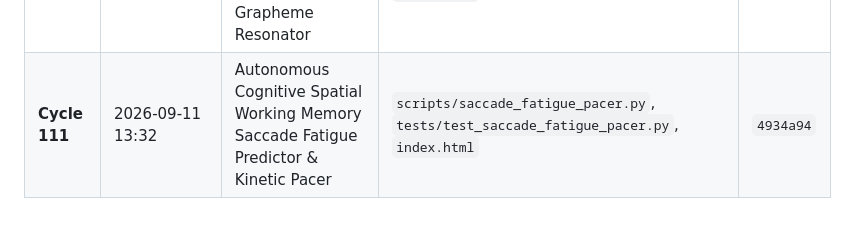
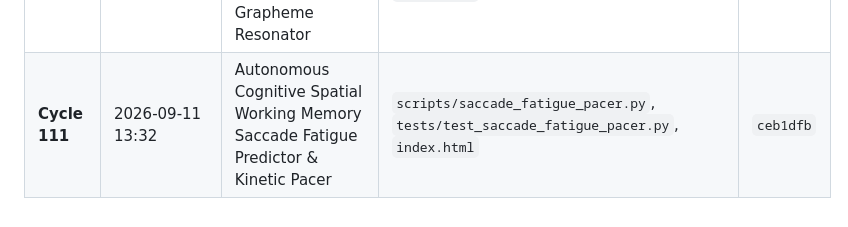
Before and after one commit to sounny/dxskills, a Markdown page: DEV_BACKLOG.md, the part around the change. Drawn GitHub-style.

Commit message:
docs(cycle-111): update execution log commit hash

```diff
--- a/DEV_BACKLOG.md
+++ b/DEV_BACKLOG.md
@@ -620,4 +620,4 @@
 | **Cycle 108** | 2026-09-11 13:02 | Autonomous Cognitive Spatial Attentional Saccade Saliency Filter & Noise Gate | `scripts/saccade_saliency_filter.py`, `tests/test_saccade_saliency_filter.py`, `index.html` | `2036c6c` |
 | **Cycle 109** | 2026-09-11 13:12 | Autonomous Cognitive Spatial Working Memory Drift Compensator & Re-Centering Harness | `scripts/drift_compensator.py`, `tests/test_drift_compensator.py`, `index.html` | `e6175ef` |
 | **Cycle 110** | 2026-09-11 13:22 | Autonomous Cognitive Spatial Multimodal Phonological Loop Bridge & Grapheme Resonator | `scripts/phonological_bridge.py`, `tests/test_phonological_bridge.py`, `index.html` | `81b8cbb` |
-| **Cycle 111** | 2026-09-11 13:32 | Autonomous Cognitive Spatial Working Memory Saccade Fatigue Predictor & Kinetic Pacer | `scripts/saccade_fatigue_pacer.py`, `tests/test_saccade_fatigue_pacer.py`, `index.html` | `4934a94` |
+| **Cycle 111** | 2026-09-11 13:32 | Autonomous Cognitive Spatial Working Memory Saccade Fatigue Predictor & Kinetic Pacer | `scripts/saccade_fatigue_pacer.py`, `tests/test_saccade_fatigue_pacer.py`, `index.html` | `ceb1dfb` |
```
